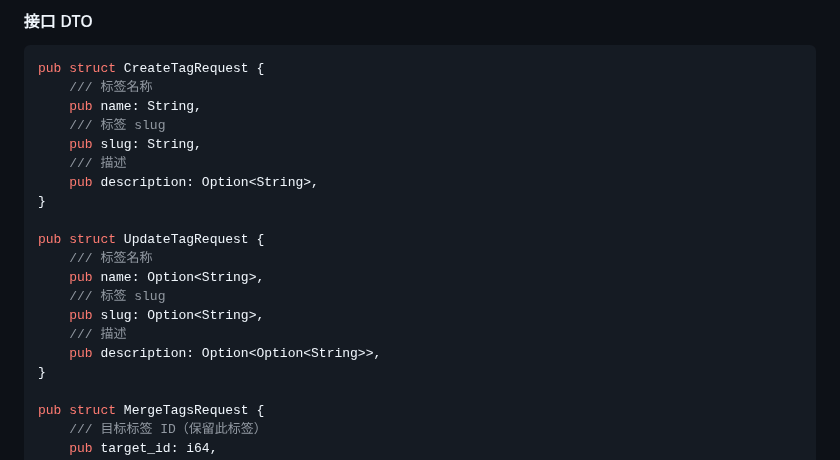
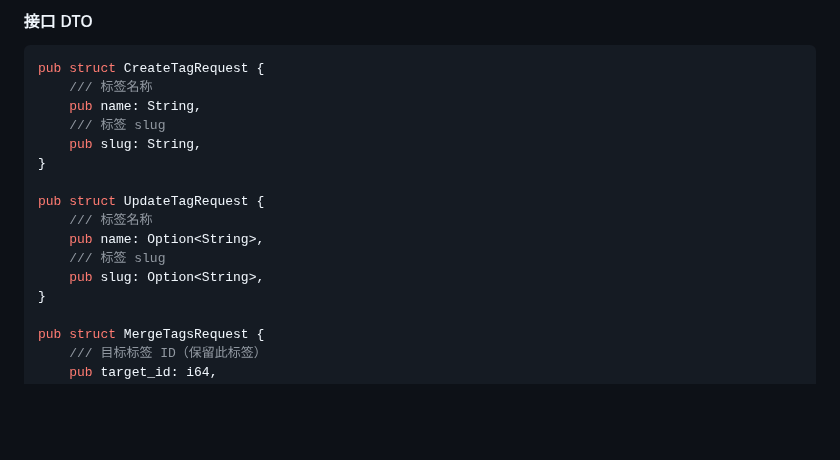
Before and after one commit to Threepan/YukiLog, a Markdown page: yukilog-backend/docs/handler_admin.md, the part around the change. Rendered like a GitHub page; blank space fills up the shorter version.

Commit message:
fix: 移除标签请求中的描述字段，简化接口定义

```diff
--- a/yukilog-backend/docs/handler_admin.md
+++ b/yukilog-backend/docs/handler_admin.md
@@ -133,8 +133,6 @@ pub struct CreateTagRequest {
     pub name: String,
     /// 标签 slug
     pub slug: String,
-    /// 描述
-    pub description: Option<String>,
 }
 
 pub struct UpdateTagRequest {
@@ -142,8 +140,6 @@ pub struct UpdateTagRequest {
     pub name: Option<String>,
     /// 标签 slug
     pub slug: Option<String>,
-    /// 描述
-    pub description: Option<Option<String>>,
 }
 
 pub struct MergeTagsRequest {
```
